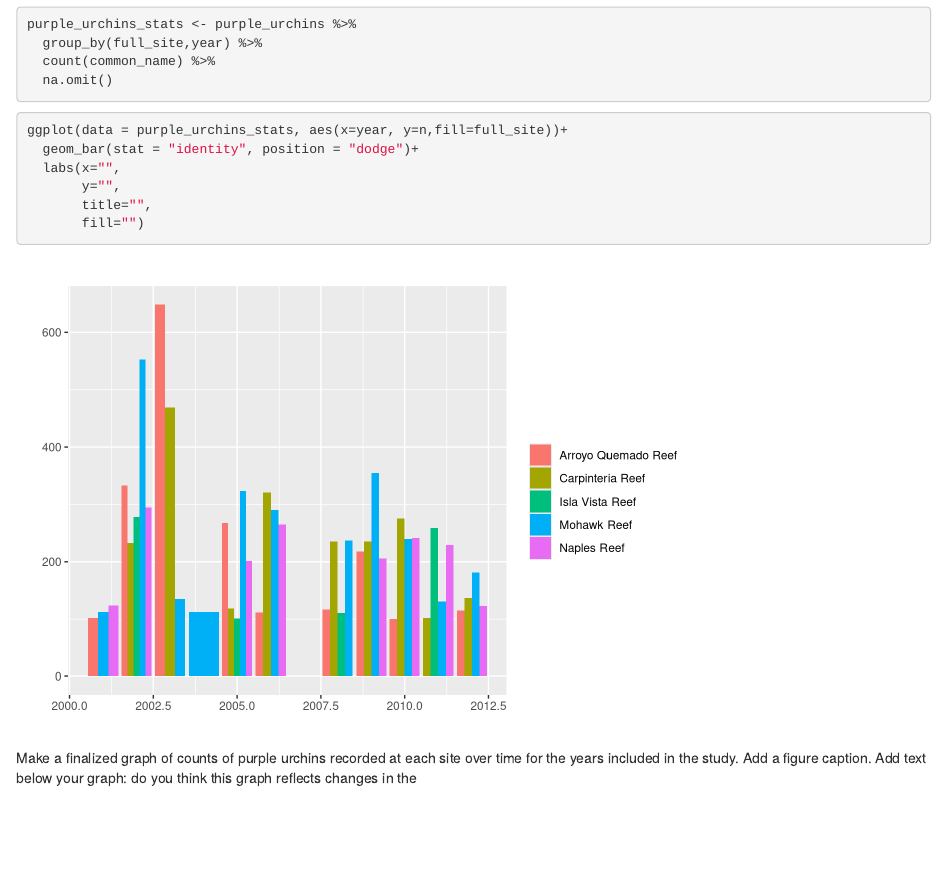
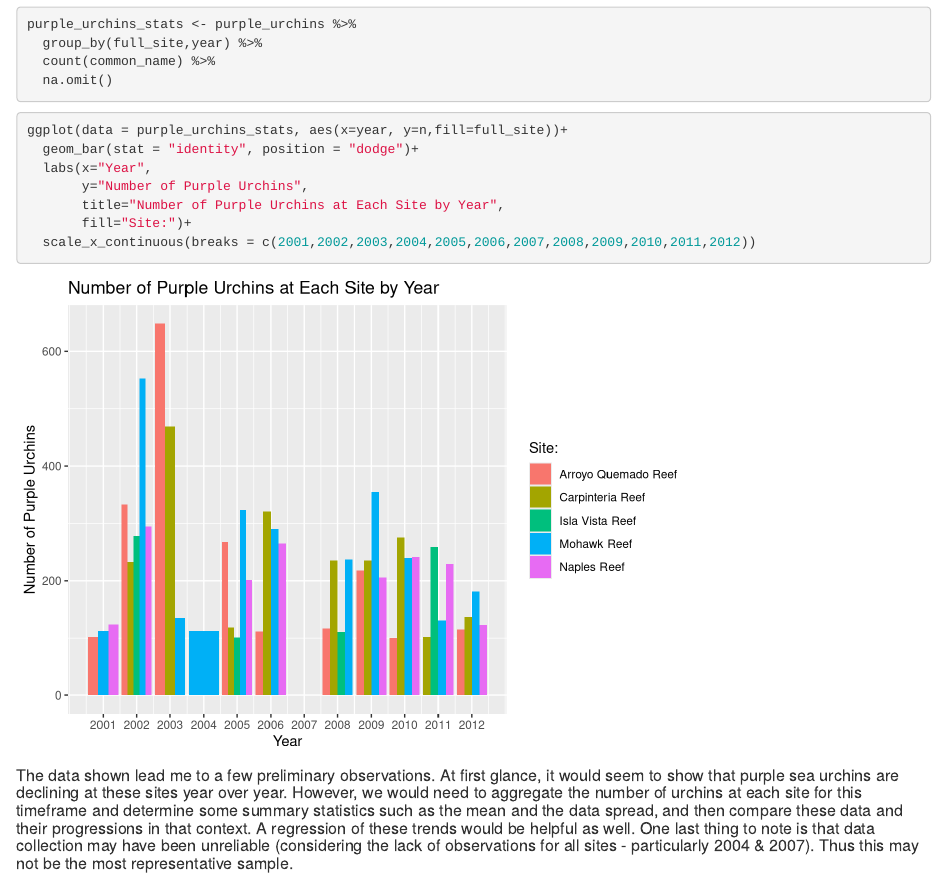
Before and after one commit to evievermeer/a3-task3-task4-ev, an R Markdown document (code/a3_task3_evie_vermeer.Rmd): the page in a window 1100 px wide, from 1710 px down. Rendered offline with R 4.5, knitr and Pandoc, with nearby package versions; column names are cleaned by a stand-in for the janitor package.

Commit message:
finished task 3 - still some reviewing to do

````diff
--- a/code/a3_task3_evie_vermeer.Rmd
+++ b/code/a3_task3_evie_vermeer.Rmd
@@ -80,10 +80,12 @@ purple_urchins_stats <- purple_urchins %>%
 ```{r}
 ggplot(data = purple_urchins_stats, aes(x=year, y=n,fill=full_site))+
   geom_bar(stat = "identity", position = "dodge")+
-  labs(x="",
-       y="",
-       title="",
-       fill="")
+  labs(x="Year",
+       y="Number of Purple Urchins",
+       title="Number of Purple Urchins at Each Site by Year",
+       fill="Site:")+
+  scale_x_continuous(breaks = c(2001,2002,2003,2004,2005,2006,2007,2008,2009,2010,2011,2012))
 ```
-Make a finalized graph of counts of purple urchins recorded at each site over time for the years included in the study. Add a figure caption.
-Add text below your graph: do you think this graph reflects changes in the
+
+
+##### The data shown lead me to a few preliminary observations. At first glance, it would seem to show that purple sea urchins are declining at these sites year over year. However, we would need to aggregate the number of urchins at each site for this timeframe and determine some summary statistics such as the mean and the data spread, and then compare these data and their progressions in that context. A regression of these trends would be helpful as well. One last thing to note is that data collection may have been unreliable (considering the lack of observations for all sites - particularly 2004 & 2007). Thus this may not be the most representative sample.
````
Also changed, not shown: code/a3_task3_evie_vermeer.html.
